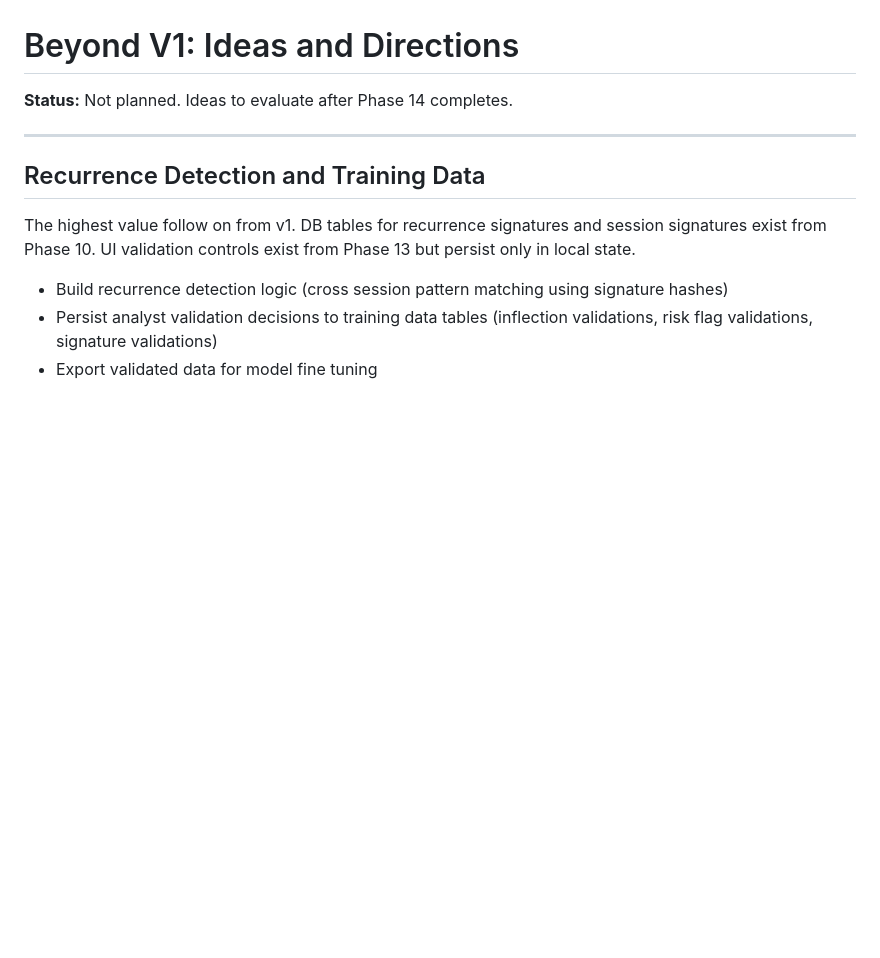
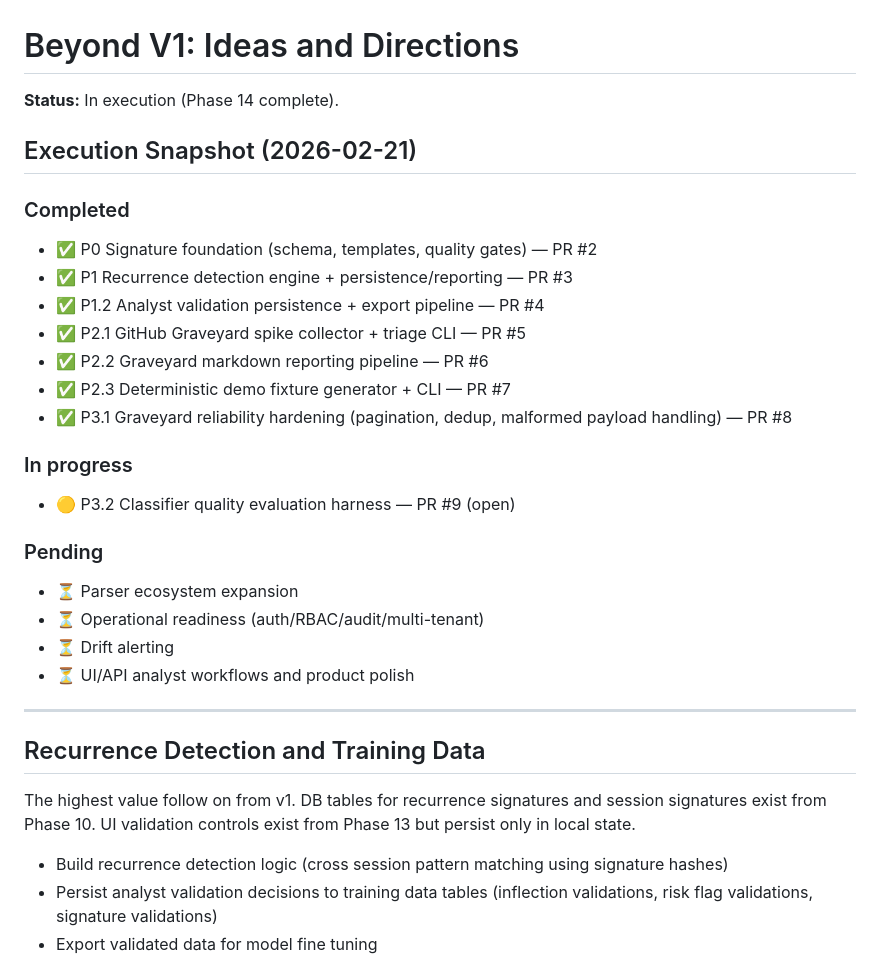
Before and after one commit to tborys/driftshield, a Markdown page: docs/plans/beyond-v1-ideas.md, the part around the change. Drawn GitHub-style; blank space fills up the shorter version.

Commit message:
docs: add dedicated UI PRD and update post-v1 progress tracking

```diff
--- a/docs/plans/beyond-v1-ideas.md
+++ b/docs/plans/beyond-v1-ideas.md
@@ -1,6 +1,26 @@
 # Beyond V1: Ideas and Directions
 
-**Status:** Not planned. Ideas to evaluate after Phase 14 completes.
+**Status:** In execution (Phase 14 complete).
+
+## Execution Snapshot (2026-02-21)
+
+### Completed
+- ✅ P0 Signature foundation (schema, templates, quality gates) — PR #2
+- ✅ P1 Recurrence detection engine + persistence/reporting — PR #3
+- ✅ P1.2 Analyst validation persistence + export pipeline — PR #4
+- ✅ P2.1 GitHub Graveyard spike collector + triage CLI — PR #5
+- ✅ P2.2 Graveyard markdown reporting pipeline — PR #6
+- ✅ P2.3 Deterministic demo fixture generator + CLI — PR #7
+- ✅ P3.1 Graveyard reliability hardening (pagination, dedup, malformed payload handling) — PR #8
+
+### In progress
+- 🟡 P3.2 Classifier quality evaluation harness — PR #9 (open)
+
+### Pending
+- ⏳ Parser ecosystem expansion
+- ⏳ Operational readiness (auth/RBAC/audit/multi-tenant)
+- ⏳ Drift alerting
+- ⏳ UI/API analyst workflows and product polish
 
 ---
 
```
Also changed, not shown: docs/plans/2026-02-20-post-v1-signature-moat-prd.md (+21 -1 lines), docs/plans/2026-02-21-ui-product-prd.md (added, +181 -0 lines).
